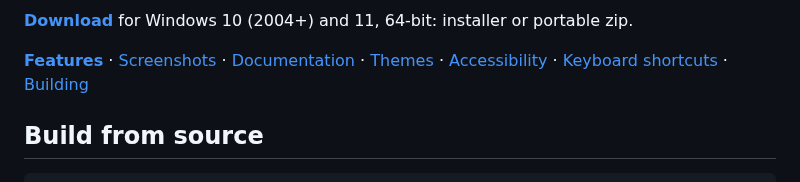
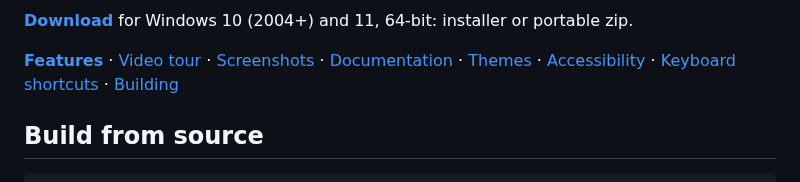
Before and after one commit to dotnetappdev/Pdfedit, a Markdown page: README.md, the part around one of its changes. Rendered like a GitHub page.

```diff
--- a/README.md
+++ b/README.md
@@ -26,6 +28,6 @@ Fill in and sign any form, even a flat scan with no fields, and send it back. Hi
 **[Download](https://github.com/dotnetappdev/Pdfedit/releases/latest)** for Windows 10 (2004+) and 11, 64-bit: installer or portable zip.
 
-**[Features](docs/features.md)** · [Screenshots](docs/screenshots.md) · [Documentation](docs/) · [Themes](docs/themes.md) · [Accessibility](docs/accessibility.md) · [Keyboard shortcuts](docs/keyboard-shortcuts.md) · [Building](docs/building.md)
+**[Features](docs/features.md)** · [Video tour](docs/tour.md) · [Screenshots](docs/screenshots.md) · [Documentation](docs/) · [Themes](docs/themes.md) · [Accessibility](docs/accessibility.md) · [Keyboard shortcuts](docs/keyboard-shortcuts.md) · [Building](docs/building.md)
 
 ## Build from source
 
```
Also changed, not shown: other parts of README.md (+2 -0 lines), docs/README.md (+1 -0 lines), docs/tour.md (added, +11 -0 lines), docs/tour/tour-poster.png (added), 4 other files.
